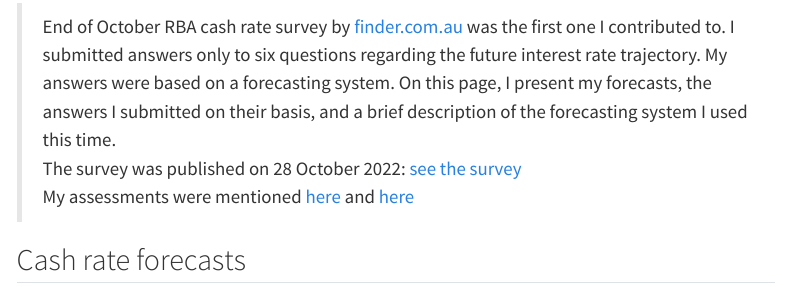
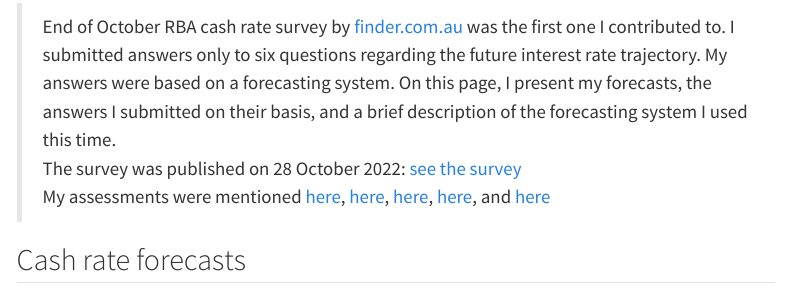
Before and after one commit to donotdespair/cash-rate-survey-forecasts, a Quarto document (index.qmd): the page in a window 1100 px wide, from 1250 px down. Rendered offline with R 4.5, knitr and Pandoc in place of Quarto, with nearby package versions; some code elsewhere in the file could not run offline; menus at the side of the page are left out.

Commit message:
more mentions!

```diff
--- a/index.qmd
+++ b/index.qmd
@@ -118,7 +118,11 @@ cols = c("darkorchid4","mediumorchid1","mediumorchid2","mediumorchid3","hotpink1
 
 > End of October RBA cash rate survey by [finder.com.au](https://www.finder.com.au/rba-cash-rate) was the first one I contributed to. I submitted answers only to six questions regarding the future interest rate trajectory. My answers were based on a forecasting system. On this page, I present my forecasts, the answers I submitted on their basis, and a brief description of the forecasting system I used this time.\
 > The survey was published on 28 October 2022: [see the survey](https://www.finder.com.au/rba-survey-28-october-2022)\
-> My assessments were mentioned [here](https://www.news.com.au/finance/economy/interest-rates/bitter-pill-to-swallow-experts-grim-4-interest-rate-warning/news-story/8d95ff725a45b705649c4c2dca88589f) and [here](https://www.news.com.au/finance/economy/interest-rates/too-much-rba-tipped-to-confirm-seventh-consecutive-rate-rise-as-mortgage-cliff-looms/news-story/8f9c421356f5a9f8c703ebc61810ebb7)
+> My assessments were mentioned [here](https://www.news.com.au/finance/economy/interest-rates/bitter-pill-to-swallow-experts-grim-4-interest-rate-warning/news-story/8d95ff725a45b705649c4c2dca88589f),
+[here](https://www.news.com.au/finance/economy/interest-rates/too-much-rba-tipped-to-confirm-seventh-consecutive-rate-rise-as-mortgage-cliff-looms/news-story/8f9c421356f5a9f8c703ebc61810ebb7),
+[here](https://www.finder.com.au/rba-survey-1-november-2022),
+[here](https://www.dailymail.co.uk/news/article-11375371/Warning-Australian-property-prices-start-slide-faster-rates-rising.html), and
+[here](https://dynamicbusiness.com/topics/news/there-will-likely-be-another-cash-rate-hike-on-nov-1.html)
 
 ## Cash rate forecasts
 
```
Also changed, not shown: 1 other file.
